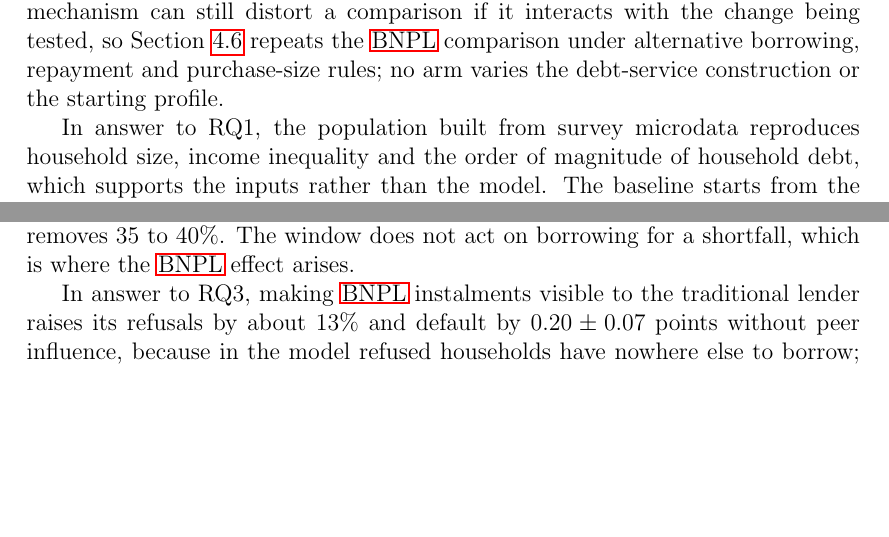
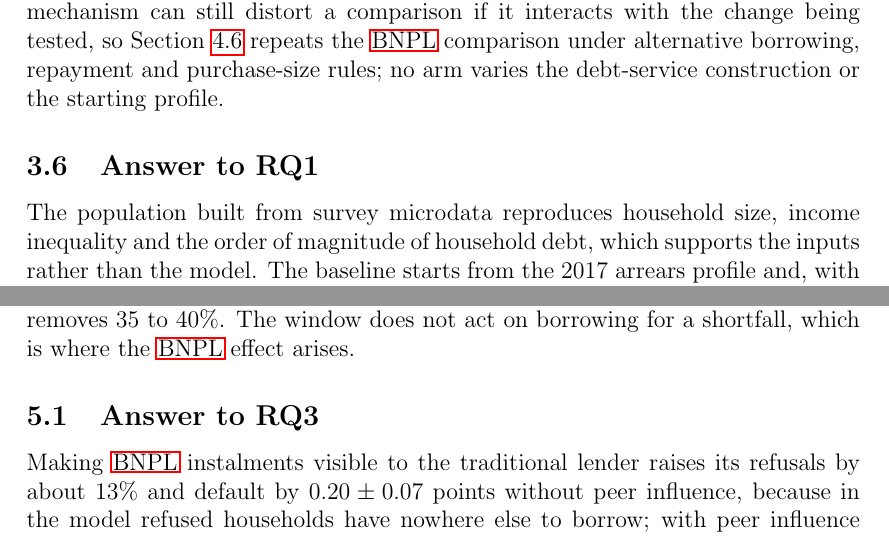
Before and after one commit to marclevin/bnpl-debt-dynamics, a LaTeX thesis (thesis/main.tex, which reads thesis/chapters/03_calibration.tex, thesis/chapters/05_policy.tex): two parts of pages 36 and 52 of 118, joined at a grey line, cut so that both start at the same text, the shorter picture padded with empty space. Compiled offline with pdfLaTeX.

Commit message:
Writing: give RQ1 and RQ3 an 'Answer to' subsection, as RQ2 has (#90)
The closing paragraphs that began 'In answer to RQ1' and 'In answer to
RQ3' become Sections 3.6 and 5.1, so all three answers are listed in the
contents. Section 5 had no subsections, so 5.1 is its only one.

Co-Authored-By: Claude Opus 5.5 <noreply@anthropic.com>
Claude-Session: https://claude.ai/code/session_015h8tFDomwavQ1Hjw9X4Cew

```diff
--- a/thesis/chapters/03_calibration.tex
+++ b/thesis/chapters/03_calibration.tex
@@ -452,7 +452,10 @@ Section~\ref{sec:results-effect} repeats the \ac{BNPL} comparison under alternat
 repayment and purchase-size rules; no arm varies the debt-service construction or the starting
 profile.
 
-In answer to RQ1, the population built from survey microdata reproduces household size,
+\subsection{Answer to RQ1}
+\label{sec:calibration-answer}
+
+The population built from survey microdata reproduces household size,
 income inequality and the order of magnitude of household debt, which supports the inputs
 rather than the model. The baseline starts from the 2017 arrears profile and, with two
 parameters fitted to its five bands, holds it for two years, although the book of credit-active
--- a/thesis/chapters/05_policy.tex
+++ b/thesis/chapters/05_policy.tex
@@ -80,7 +80,10 @@ fourteen contrasts with the benchmark is detectable, although the window removes
 \ac{BNPL} volume at $\beta=0.3$ and a cap of one platform removes 35 to 40\%. The window does not
 act on borrowing for a shortfall, which is where the \ac{BNPL} effect arises.
 
-In answer to RQ3, making \ac{BNPL} instalments visible to the traditional lender raises its
+\subsection{Answer to RQ3}
+\label{sec:scenarios-answer}
+
+Making \ac{BNPL} instalments visible to the traditional lender raises its
 refusals by about 13\% and default by $0.20 \pm 0.07$ points without peer influence, because in
 the model refused households have nowhere else to borrow; with peer influence the rise is not
 detectable. Mandatory screening lowers default by 0.93 to 1.03 points, almost all in the poorest
```
